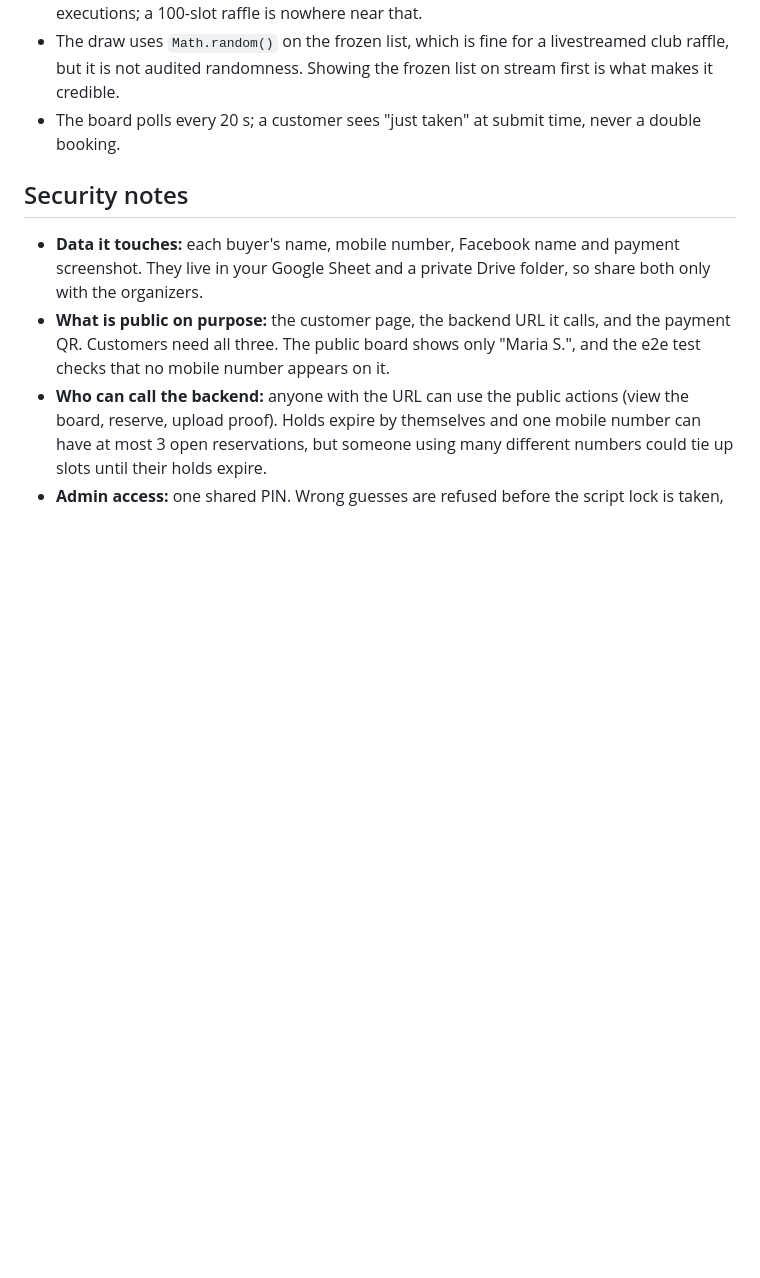
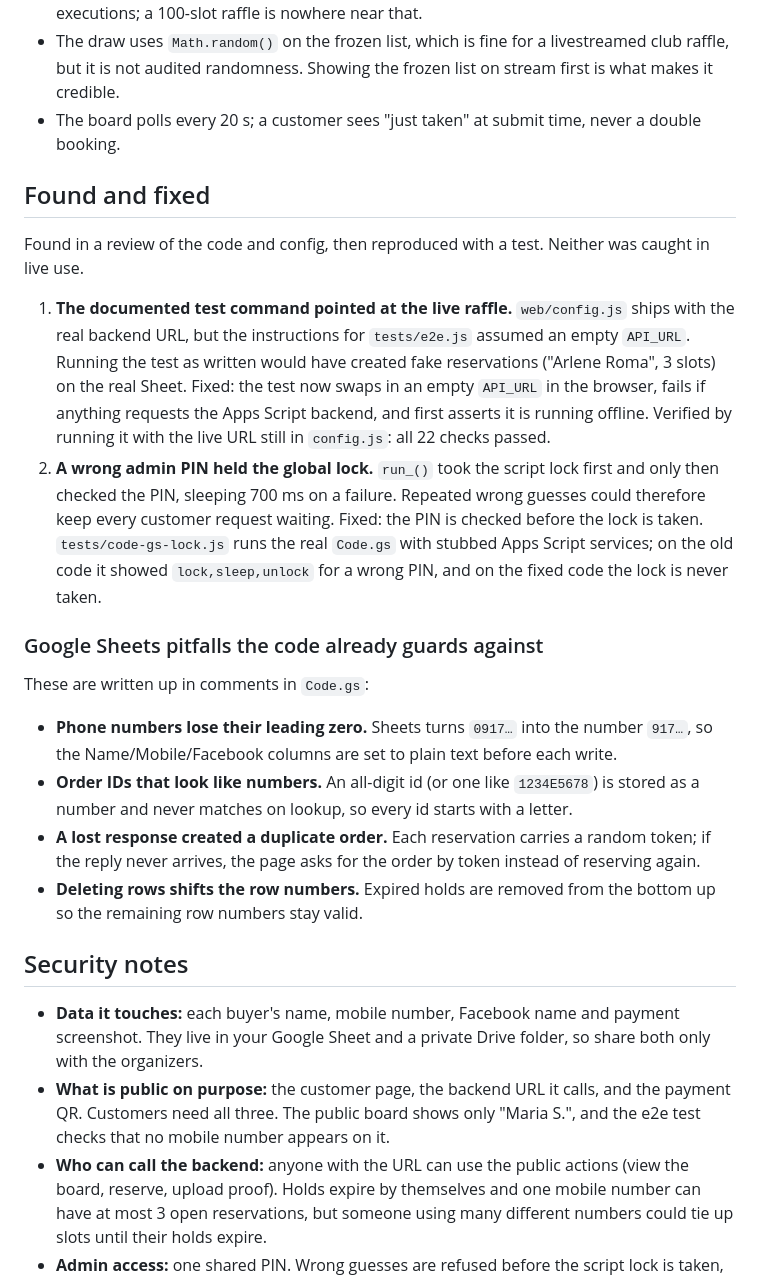
Before and after one commit to mdrpsn/raffle-web-form, a Markdown page: README.md, the part around the change. Rendered like a GitHub page; blank space fills up the shorter version.

Commit message:
README: document bugs found and fixed, and Sheets pitfalls guarded against
Co-Authored-By: Claude Sonnet 5.5 <noreply@anthropic.com>
Claude-Session: https://claude.ai/code/session_01Bcfu4GmfqQH9duBrrWRRpz

```diff
--- a/README.md
+++ b/README.md
@@ -145,6 +145,29 @@ Replace that image with your own QR (or delete it to hide the QR) and redeploy.
   makes it credible.
 - The board polls every 20 s; a customer sees "just taken" at submit time, never a double booking.
 
+## Found and fixed
+Found in a review of the code and config, then reproduced with a test. Neither was caught in live use.
+
+1. **The documented test command pointed at the live raffle.** `web/config.js` ships with the real backend URL, but
+   the instructions for `tests/e2e.js` assumed an empty `API_URL`. Running the test as written would have created
+   fake reservations ("Arlene Roma", 3 slots) on the real Sheet. Fixed: the test now swaps in an empty `API_URL` in the
+   browser, fails if anything requests the Apps Script backend, and first asserts it is running offline. Verified by
+   running it with the live URL still in `config.js`: all 22 checks passed.
+2. **A wrong admin PIN held the global lock.** `run_()` took the script lock first and only then checked the PIN,
+   sleeping 700 ms on a failure. Repeated wrong guesses could therefore keep every customer request waiting. Fixed: the
+   PIN is checked before the lock is taken. `tests/code-gs-lock.js` runs the real `Code.gs` with stubbed Apps Script
+   services; on the old code it showed `lock,sleep,unlock` for a wrong PIN, and on the fixed code the lock is never taken.
+
+### Google Sheets pitfalls the code already guards against
+These are written up in comments in `Code.gs`:
+- **Phone numbers lose their leading zero.** Sheets turns `0917…` into the number `917…`, so the Name/Mobile/Facebook
+  columns are set to plain text before each write.
+- **Order IDs that look like numbers.** An all-digit id (or one like `1234E5678`) is stored as a number and never
+  matches on lookup, so every id starts with a letter.
+- **A lost response created a duplicate order.** Each reservation carries a random token; if the reply never arrives,
+  the page asks for the order by token instead of reserving again.
+- **Deleting rows shifts the row numbers.** Expired holds are removed from the bottom up so the remaining row numbers stay valid.
+
 ## Security notes
 - **Data it touches:** each buyer's name, mobile number, Facebook name and payment screenshot. They live in your Google Sheet and a private Drive folder, so share both only with the organizers.
 - **What is public on purpose:** the customer page, the backend URL it calls, and the payment QR. Customers need all three. The public board shows only "Maria S.", and the e2e test checks that no mobile number appears on it.
```
